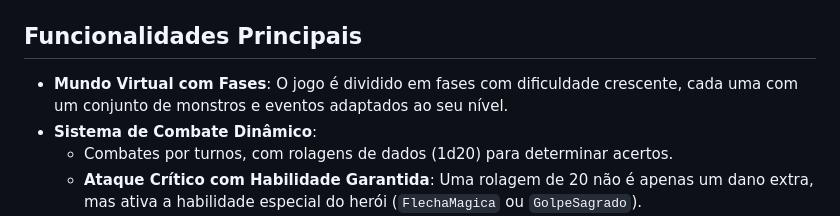
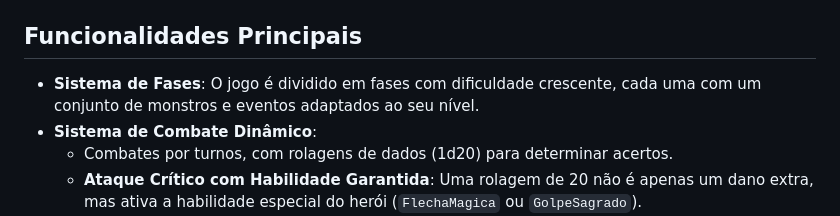
Before and after one commit to paulosnf12/MC322, a Markdown page: tarefa3/README.md, the part around the change. Drawn GitHub-style.

```diff
--- a/tarefa3/README.md
+++ b/tarefa3/README.md
@@ -20,7 +20,7 @@ As principais interfaces que governam o sistema são:
 
 ## Funcionalidades Principais
 
-*   **Mundo Virtual com Fases**: O jogo é dividido em fases com dificuldade crescente, cada uma com um conjunto de monstros e eventos adaptados ao seu nível.
+*   **Sistema de Fases**: O jogo é dividido em fases com dificuldade crescente, cada uma com um conjunto de monstros e eventos adaptados ao seu nível.
 *   **Sistema de Combate Dinâmico**:
     *   Combates por turnos, com rolagens de dados (1d20) para determinar acertos.
     *   **Ataque Crítico com Habilidade Garantida**: Uma rolagem de 20 não é apenas um dano extra, mas ativa a habilidade especial do herói (`FlechaMagica` ou `GolpeSagrado`).
```
